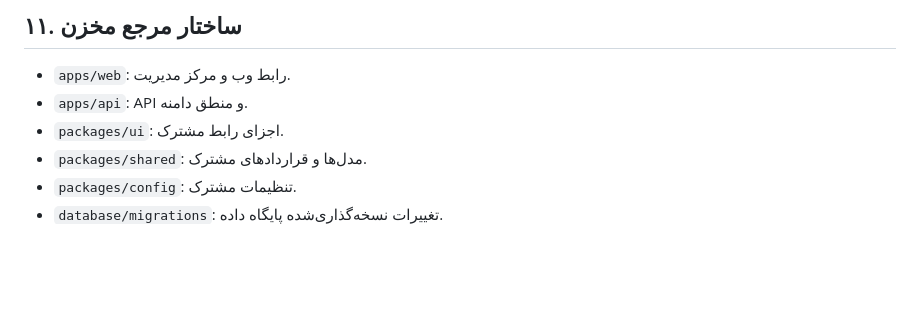
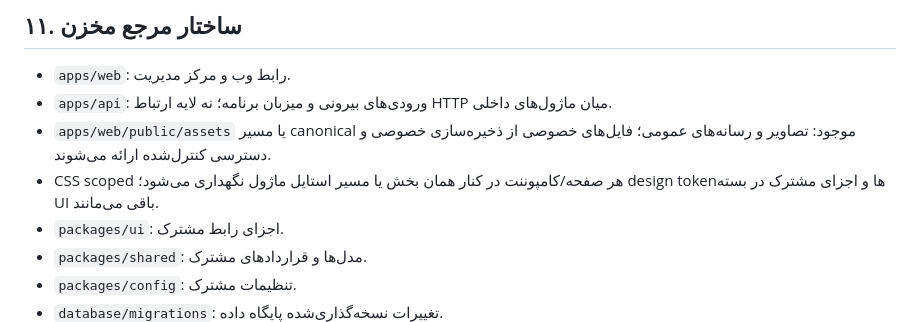
Before and after one commit to digibile/negar-azin-fadak-platform, a Markdown page: docs/architecture/BOOK-2026.md, the part around one of its changes. Rendered like a GitHub page; blank space fills up the shorter version.

```diff
--- a/docs/architecture/BOOK-2026.md
+++ b/docs/architecture/BOOK-2026.md
@@ -172,7 +186,9 @@
 ## ۱۱. ساختار مرجع مخزن
 
 - `apps/web`: رابط وب و مرکز مدیریت.
-- `apps/api`: API و منطق دامنه.
+- `apps/api`: ورودی‌های بیرونی و میزبان برنامه؛ نه لایه ارتباط HTTP میان ماژول‌های داخلی.
+- `apps/web/public/assets` یا مسیر canonical موجود: تصاویر و رسانه‌های عمومی؛ فایل‌های خصوصی از ذخیره‌سازی خصوصی و دسترسی کنترل‌شده ارائه می‌شوند.
+- CSS scoped هر صفحه/کامپوننت در کنار همان بخش یا مسیر استایل ماژول نگهداری می‌شود؛ design tokenها و اجزای مشترک در بسته UI باقی می‌مانند.
 - `packages/ui`: اجزای رابط مشترک.
 - `packages/shared`: مدل‌ها و قراردادهای مشترک.
 - `packages/config`: تنظیمات مشترک.
```
Also changed, not shown: other parts of docs/architecture/BOOK-2026.md (+19 -5 lines).
